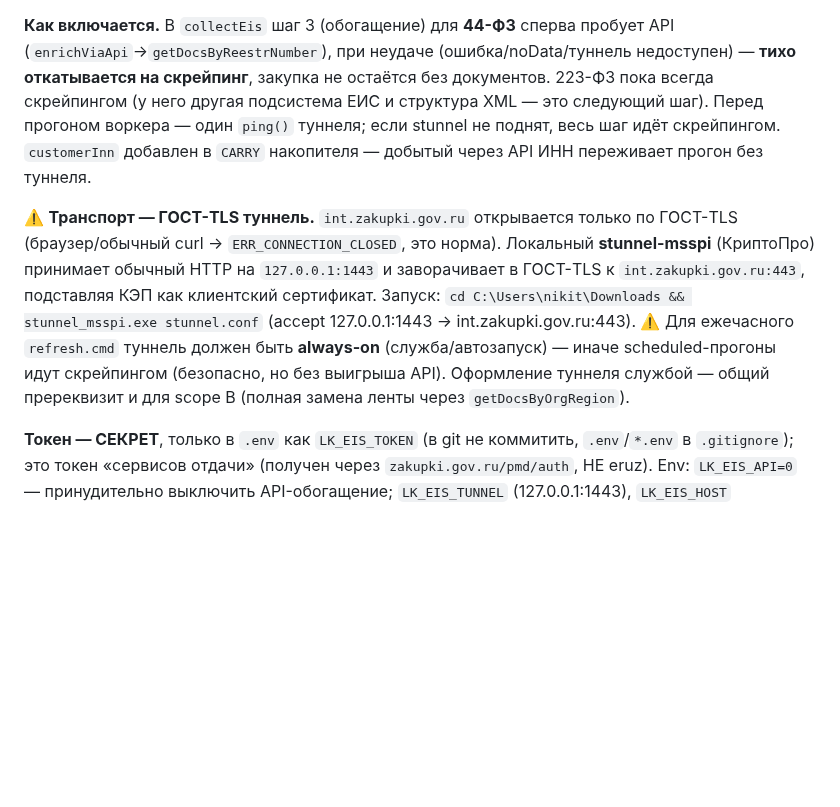
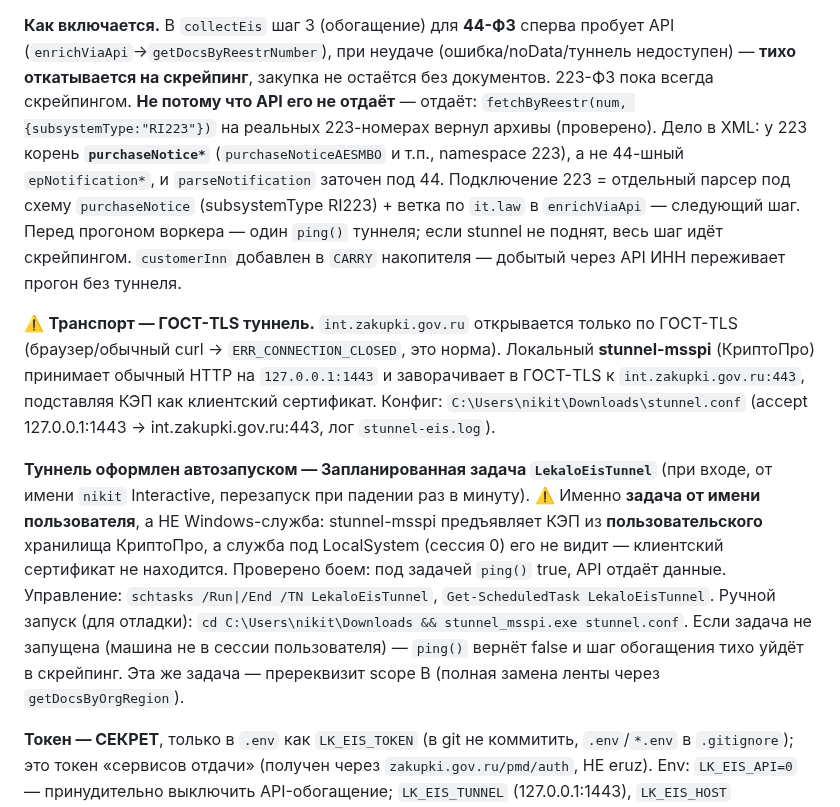
Before and after one commit to iporlovna-dot/TenderPlan-COPY, a Markdown page: CLAUDE.md, the part around the change. GitHub-like rendering; blank space fills up the shorter version.

Commit message:
док: туннель ЕИС оформлен задачей LekaloEisTunnel + факт про 223-ФЗ через API
- CLAUDE.md: туннель stunnel-msspi теперь автозапуском (Запланированная задача
  LekaloEisTunnel, при входе, от имени пользователя — НЕ служба: LocalSystem не
  видит КЭП из пользовательского хранилища КриптоПро). Проверено боем.
- Уточнено про 223-ФЗ: API его отдаёт (subsystemType RI223), не подключён только
  из-за иной XML-схемы (purchaseNotice* vs 44-шный epNotification*) — следующий шаг.

Co-Authored-By: Claude Opus 4.8 <noreply@anthropic.com>
Claude-Session: https://claude.ai/code/session_01Gm7WF3jaHtK4m5tdhubtxp

```diff
--- a/CLAUDE.md
+++ b/CLAUDE.md
@@ -233,8 +233,13 @@ downstream по тем же публичным `filestore/public/…file.html?ui
 **Как включается.** В `collectEis` шаг 3 (обогащение) для **44-ФЗ** сперва пробует
 API (`enrichViaApi`→`getDocsByReestrNumber`), при неудаче (ошибка/noData/туннель
 недоступен) — **тихо откатывается на скрейпинг**, закупка не остаётся без документов.
-223-ФЗ пока всегда скрейпингом (у него другая подсистема ЕИС и структура XML — это
-следующий шаг). Перед прогоном воркера — один `ping()` туннеля; если stunnel не
+223-ФЗ пока всегда скрейпингом. **Не потому что API его не отдаёт** — отдаёт:
+`fetchByReestr(num, {subsystemType:"RI223"})` на реальных 223-номерах вернул архивы
+(проверено). Дело в XML: у 223 корень **`purchaseNotice*`** (`purchaseNoticeAESMBO` и
+т.п., namespace 223), а не 44-шный `epNotification*`, и `parseNotification` заточен
+под 44. Подключение 223 = отдельный парсер под схему `purchaseNotice` (subsystemType
+RI223) + ветка по `it.law` в `enrichViaApi` — следующий шаг. Перед прогоном воркера —
+один `ping()` туннеля; если stunnel не
 поднят, весь шаг идёт скрейпингом. `customerInn` добавлен в `CARRY` накопителя —
 добытый через API ИНН переживает прогон без туннеля.
 
@@ -242,11 +247,20 @@ API (`enrichViaApi`→`getDocsByReestrNumber`), при неудаче (ошиб
 ГОСТ-TLS (браузер/обычный curl → `ERR_CONNECTION_CLOSED`, это норма). Локальный
 **stunnel-msspi** (КриптоПро) принимает обычный HTTP на `127.0.0.1:1443` и заворачивает
 в ГОСТ-TLS к `int.zakupki.gov.ru:443`, подставляя КЭП как клиентский сертификат.
-Запуск: `cd C:\Users\nikit\Downloads && stunnel_msspi.exe stunnel.conf` (accept
-127.0.0.1:1443 → int.zakupki.gov.ru:443). ⚠️ Для ежечасного `refresh.cmd` туннель
-должен быть **always-on** (служба/автозапуск) — иначе scheduled-прогоны идут
-скрейпингом (безопасно, но без выигрыша API). Оформление туннеля службой — общий
-пререквизит и для scope B (полная замена ленты через `getDocsByOrgRegion`).
+Конфиг: `C:\Users\nikit\Downloads\stunnel.conf` (accept 127.0.0.1:1443 →
+int.zakupki.gov.ru:443, лог `stunnel-eis.log`).
+
+**Туннель оформлен автозапуском — Запланированная задача `LekaloEisTunnel`**
+(при входе, от имени `nikit` Interactive, перезапуск при падении раз в минуту).
+⚠️ Именно **задача от имени пользователя**, а НЕ Windows-служба: stunnel-msspi
+предъявляет КЭП из **пользовательского** хранилища КриптоПро, а служба под
+LocalSystem (сессия 0) его не видит — клиентский сертификат не находится.
+Проверено боем: под задачей `ping()` true, API отдаёт данные. Управление:
+`schtasks /Run|/End /TN LekaloEisTunnel`, `Get-ScheduledTask LekaloEisTunnel`.
+Ручной запуск (для отладки): `cd C:\Users\nikit\Downloads && stunnel_msspi.exe stunnel.conf`.
+Если задача не запущена (машина не в сессии пользователя) — `ping()` вернёт false и
+шаг обогащения тихо уйдёт в скрейпинг. Эта же задача — пререквизит scope B (полная
+замена ленты через `getDocsByOrgRegion`).
 
 **Токен — СЕКРЕТ**, только в `.env` как `LK_EIS_TOKEN` (в git не коммитить,
 `.env`/`*.env` в `.gitignore`); это токен «сервисов отдачи» (получен через
```
